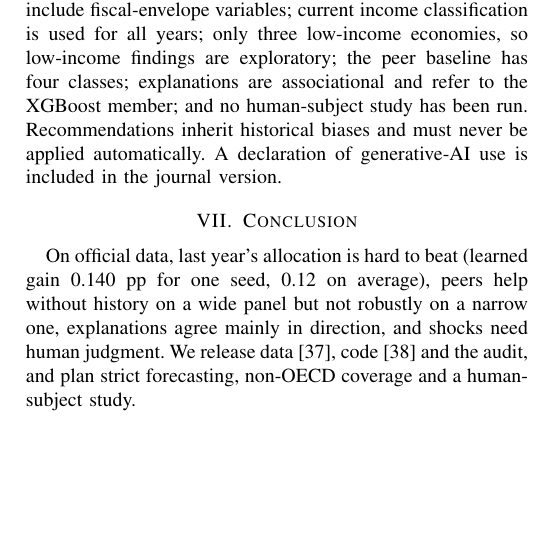
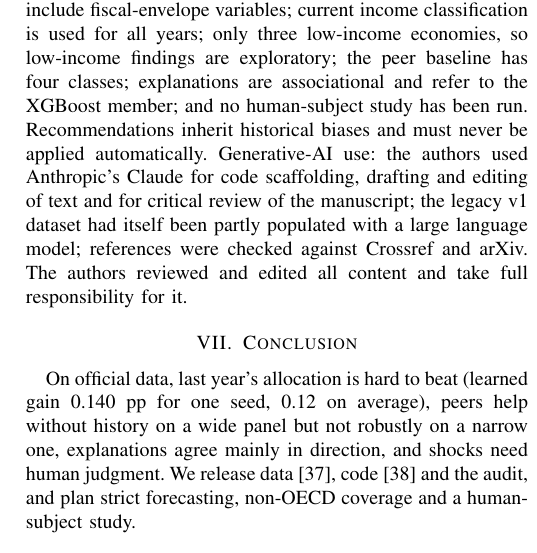
Before and after one commit to Pranav-chaudhari-2006/GovAllocXAI, a LaTeX paper (papers/main_conference.tex): part of one column of page 5 of 6, cut so that both start at the same text, the shorter picture padded with empty space. Compiled offline with pdfLaTeX.

Commit message:
Conference paper stands alone (own generative-AI disclosure); dataset paper cites the benchmark study generically

```diff
--- a/papers/main_conference.tex
+++ b/papers/main_conference.tex
@@ -64,7 +64,7 @@ G\"ur et al.~\cite{gur2025} and Dr\u{a}gulin et al.~\cite{dragulin2025} forecast
 \textbf{Explainability (Table~\ref{tab:xai}, Fig.~\ref{fig:lime}).} Mean SHAP--LIME Spearman $\rho=\AgrRhoMean$, top-5 Jaccard \AgrJacMean, sign agreement \AgrSignMean; LIME local $R^2=\AgrLimeFit$, re-run stability $\AgrStabMean$. Resetting the top-3 SHAP features moves predictions \AgrFaithMean$\times$ more than random features (range \AgrFaithMin--\AgrFaithMax), which shows that SHAP selects features that matter to the model but is weak evidence (mean replacement; no permutation-importance comparison). In a synthetic test with known drivers both methods recover two of three, and fewer when a correlated copy is added (0.52 TreeSHAP, 0.43 LIME).
 
 \section{Discussion and Limitations}
-The model is a \emph{reference point}, not a recommendation: persistence is hard to beat, and peers help mainly when there is no history. Limits: the annual setting is a nowcast with realised same-year covariates; a single COVID-dominated test window; imputation is transductive; Panel B features include fiscal-envelope variables; current income classification is used for all years; only three low-income economies, so low-income findings are exploratory; the peer baseline has four classes; explanations are associational and refer to the XGBoost member; and no human-subject study has been run. Recommendations inherit historical biases and must never be applied automatically. A declaration of generative-AI use is included in the journal version.
+The model is a \emph{reference point}, not a recommendation: persistence is hard to beat, and peers help mainly when there is no history. Limits: the annual setting is a nowcast with realised same-year covariates; a single COVID-dominated test window; imputation is transductive; Panel B features include fiscal-envelope variables; current income classification is used for all years; only three low-income economies, so low-income findings are exploratory; the peer baseline has four classes; explanations are associational and refer to the XGBoost member; and no human-subject study has been run. Recommendations inherit historical biases and must never be applied automatically. Generative-AI use: the authors used Anthropic's Claude for code scaffolding, drafting and editing of text and for critical review of the manuscript; the legacy v1 dataset had itself been partly populated with a large language model; references were checked against Crossref and arXiv. The authors reviewed and edited all content and take full responsibility for it.
 
 \section{Conclusion}
 On official data, last year's allocation is hard to beat (learned gain \ResPairedGain{} pp for one seed, \AnnSeedMeanGain{} on average), peers help without history on a wide panel but not robustly on a narrow one, explanations agree mainly in direction, and shocks need human judgment. We release data\cite{chaudhari2026dataset}, code\cite{chaudhari2026code} and the audit, and plan strict forecasting, non-OECD coverage and a human-subject study.
```
Also changed, not shown: papers/dataset_paper/references.bib (+1 -1 lines), 3 other files.
